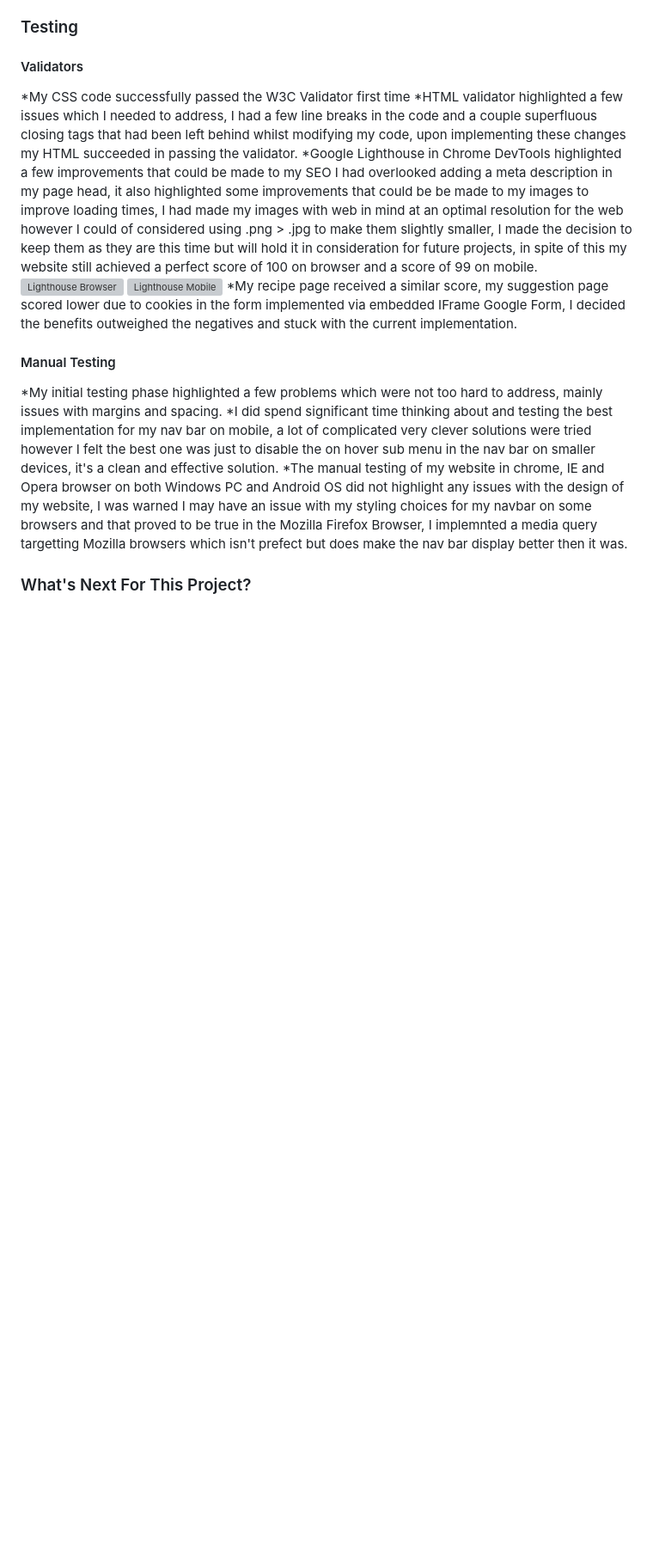
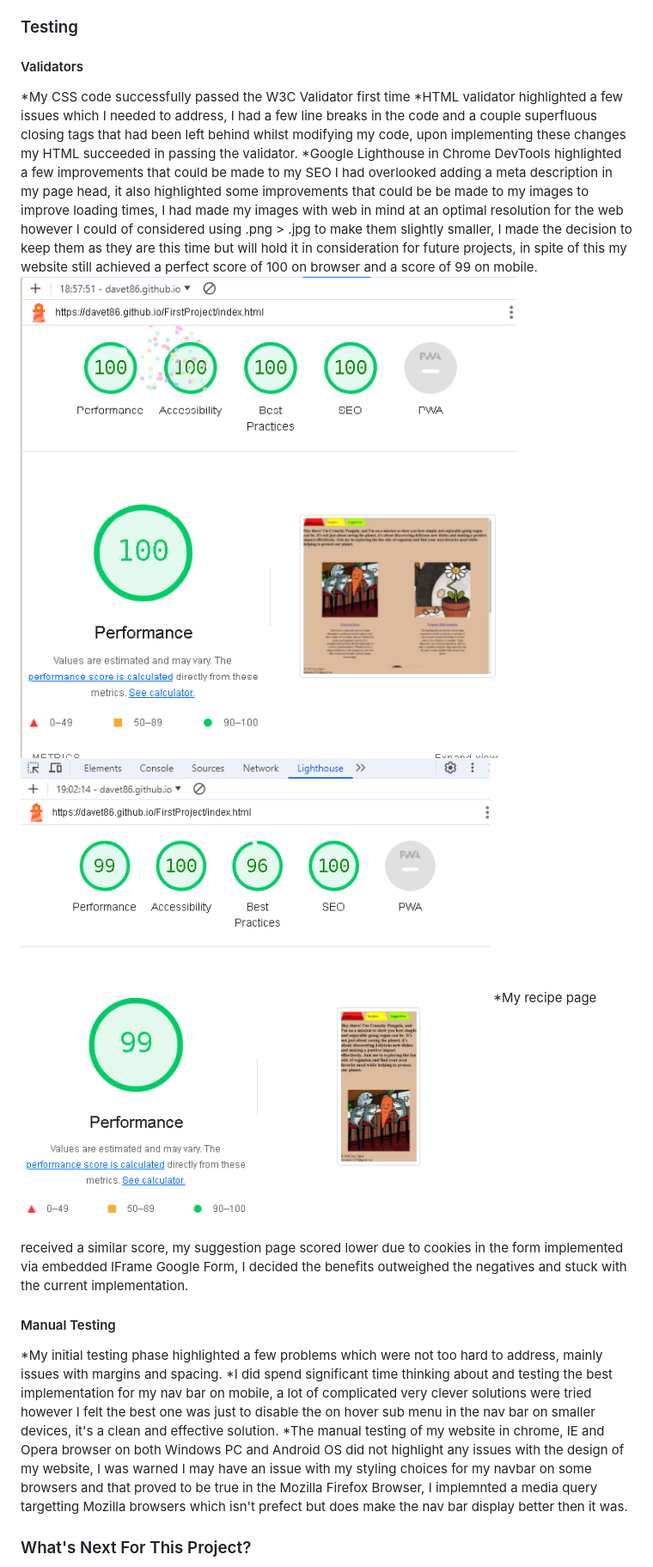
Before and after one commit to DaveT86/FirstProject, a Markdown page: README.md, the part around one of its changes. Shown at 86% size. Drawn GitHub-style; blank space fills up the shorter version; grey boxes are pictures that could not be loaded.

```diff
--- a/README.md
+++ b/README.md
@@ -51,8 +51,8 @@
 *My CSS code successfully passed the W3C Validator first time
 *HTML validator highlighted a few issues which I needed to address, I had a few line breaks in the code and a couple superfluous closing tags that had been left behind whilst modifying my code, upon implementing these changes my HTML succeeded in passing the validator.
 *Google Lighthouse in Chrome DevTools highlighted a few improvements that could be made to my SEO I had overlooked adding a meta description in my page head, it also highlighted some improvements that could be be made to my images to improve loading times, I had made my images with web in mind at an optimal resolution for the web however I could of considered using .png > .jpg to make them slightly smaller, I made the decision to keep them as they are this time but will hold it in consideration for future projects, in spite of this my website still achieved a perfect score of 100 on browser and a score of 99 on mobile.
-![Lighthouse Browser](Readme/assets/LHBrowserTest.png)
-![Lighthouse Mobile](Readme/assets/LHMobileTest.png)
+![Lighthouse Browser](Readme/assets/images/LHBrowserTest.png)
+![Lighthouse Mobile](Readme/assets/images/LHMobileTest.png)
 *My recipe page received a similar score, my suggestion page scored lower due to cookies in the form implemented via embedded IFrame Google Form, I decided the benefits outweighed the negatives and stuck with the current implementation.
 
 #### Manual Testing
```
Also changed, not shown: other parts of README.md (+3 -3 lines).
